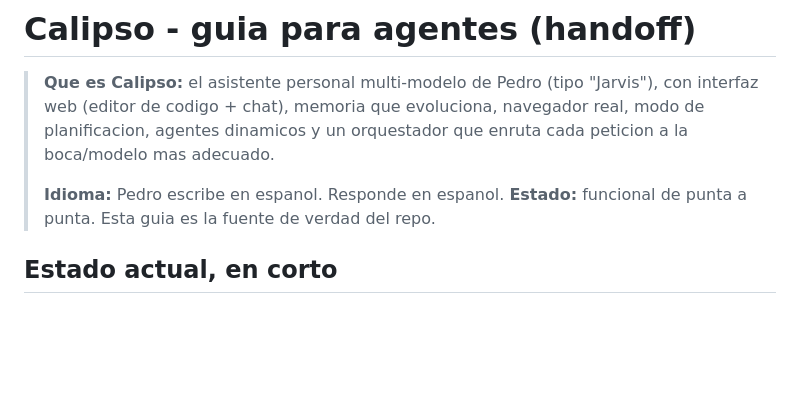
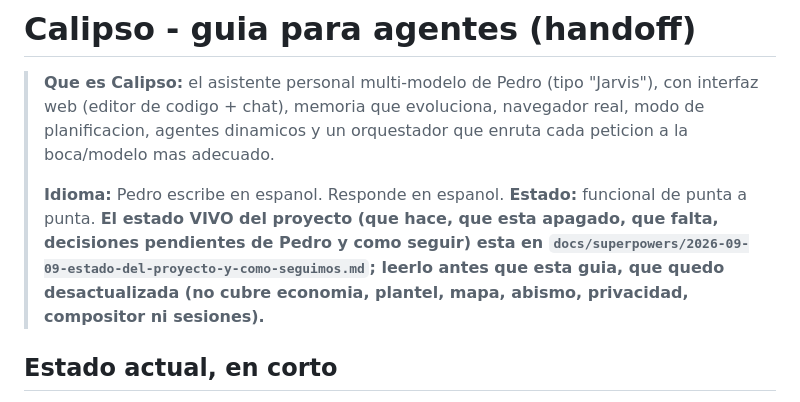
Before and after one commit to pedro-cmyks/calipso, a Markdown page: AGENTS.md, the part around the change. GitHub-like rendering; blank space fills up the shorter version.

```diff
--- a/AGENTS.md
+++ b/AGENTS.md
@@ -6,7 +6,10 @@
 > a la boca/modelo mas adecuado.
 >
 > **Idioma:** Pedro escribe en espanol. Responde en espanol.
-> **Estado:** funcional de punta a punta. Esta guia es la fuente de verdad del repo.
+> **Estado:** funcional de punta a punta. **El estado VIVO del proyecto (que hace, que esta apagado,
+> que falta, decisiones pendientes de Pedro y como seguir) esta en
+> `docs/superpowers/2026-09-09-estado-del-proyecto-y-como-seguimos.md`; leerlo antes que esta guia,
+> que quedo desactualizada (no cubre economia, plantel, mapa, abismo, privacidad, compositor ni sesiones).**
 
 ## Estado actual, en corto
 
```
Also changed, not shown: docs/superpowers/2026-09-09-estado-del-proyecto-y-como-seguimos.md (added, +225 -0 lines).
